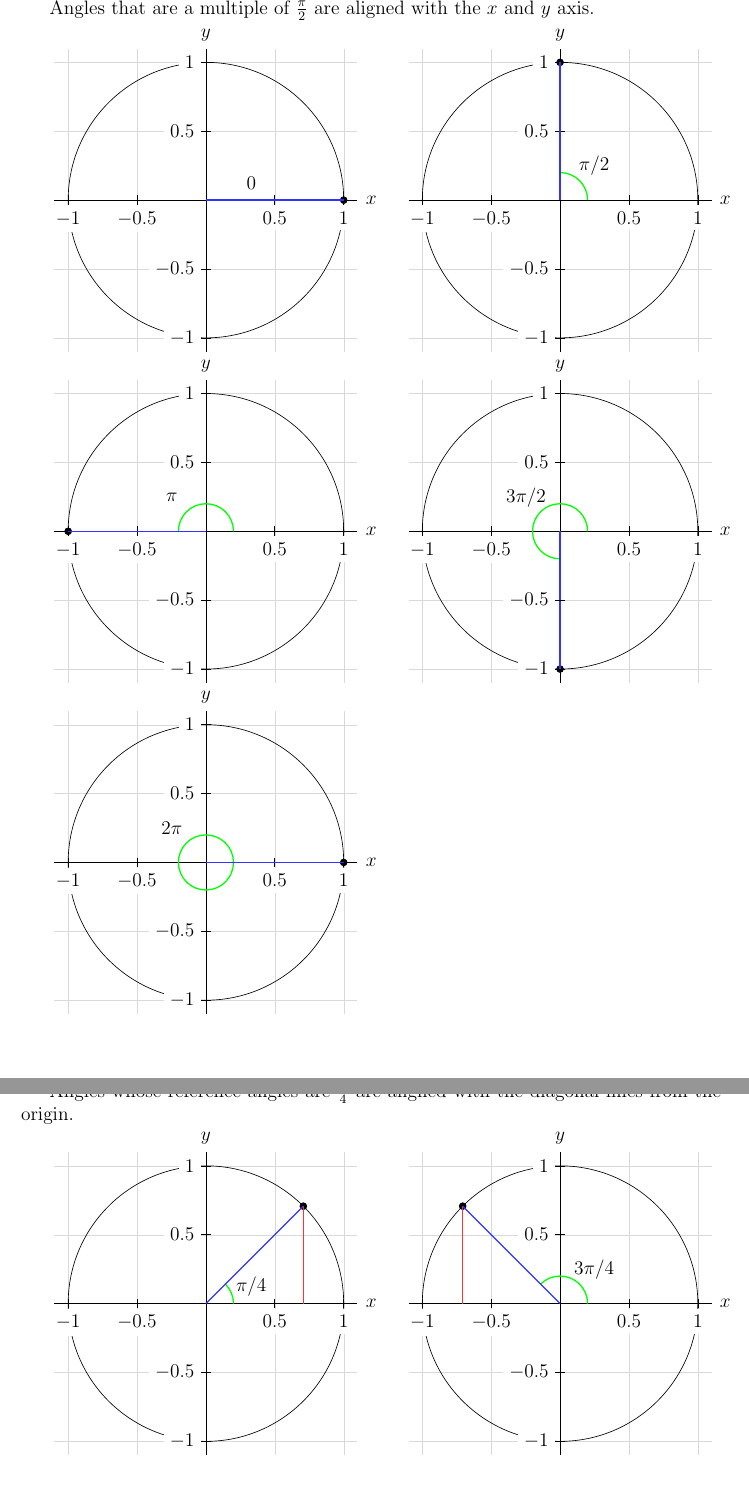
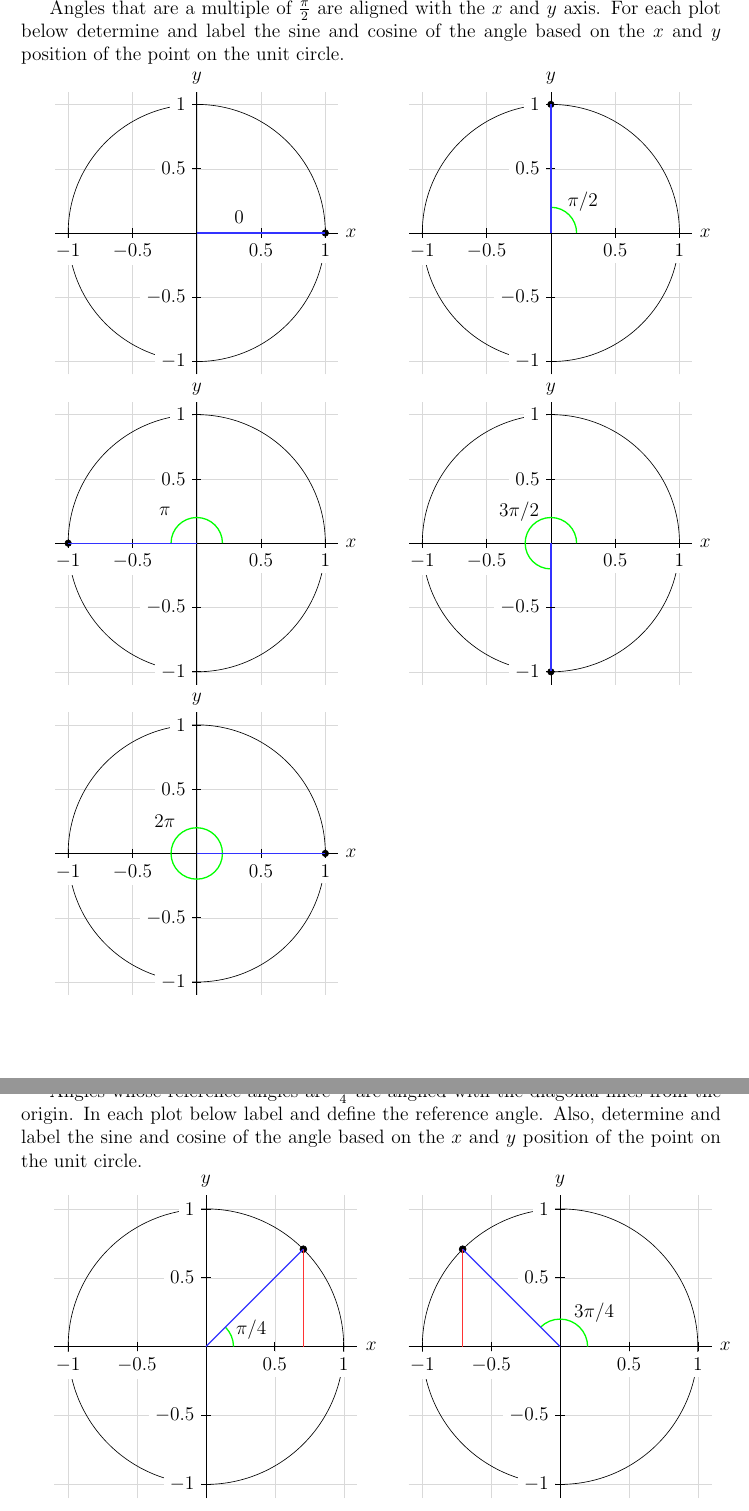
Before and after one commit to KellyBlack/Precalculus, a LaTeX thesis (labManual.tex, which reads angles/section_sineCosine.tex): two parts of pages 125 and 126 of 193, joined at a grey line, cut so that both start at the same text. Compiled offline with pdfLaTeX.

Commit message:
Added a note about angles whose reference is pi/4

```diff
--- a/angles/section_sineCosine.tex
+++ b/angles/section_sineCosine.tex
@@ -132,10 +132,12 @@
 
 
 Angles that are a multiple of $\frac{\pi}{2}$ are aligned with the $x$
-and $y$ axis.
+and $y$ axis. For each plot below determine and label the sine and
+cosine of the angle based on the $x$ and $y$ position of the point on
+the unit circle.
 
 \begin{minipage}{0.5\linewidth}
-\begin{tikzpicture}[scale=3]
+\begin{tikzpicture}[scale=2.8]
     \unitcircleAxes{0}
     \labelXAxis{-1pt}
     \labelYAxis{-1pt}
@@ -144,7 +146,7 @@ and $y$ axis.
 \end{tikzpicture}
 \end{minipage}
 \begin{minipage}{0.5\linewidth}
-\begin{tikzpicture}[scale=3]
+\begin{tikzpicture}[scale=2.8]
     \unitcircleAxes{90}
     \labelXAxis{-1pt}
     \labelYAxis{-1pt}
@@ -156,7 +158,7 @@ and $y$ axis.
 %\vspace{3em}
 
 \begin{minipage}{0.5\linewidth}
-\begin{tikzpicture}[scale=3]
+\begin{tikzpicture}[scale=2.8]
     \unitcircleAxes{180}
     \labelXAxis{-1pt}
     \labelYAxis{-1pt}
@@ -176,7 +178,7 @@ and $y$ axis.
 
 
 \begin{minipage}{0.5\linewidth}
-\begin{tikzpicture}[scale=3]
+\begin{tikzpicture}[scale=2.8]
     \unitcircleAxes{360}
     \labelXAxis{-1pt}
     \labelYAxis{-1pt}
@@ -189,7 +191,10 @@ and $y$ axis.
 \clearpage
 
 Angles whose reference angles are $\frac{\pi}{4}$ are aligned with the
-diagonal lines from the origin.
+diagonal lines from the origin. In each plot below label and define
+the reference angle. Also, determine and label the sine and cosine of
+the angle based on the $x$ and $y$ position of the point on the unit
+circle.
 
 \begin{minipage}{0.5\linewidth}
 \begin{tikzpicture}[scale=3]
```
Also changed, not shown: labManual.pdf, angles/section_sineCosine.tex (2 more changed lines).
